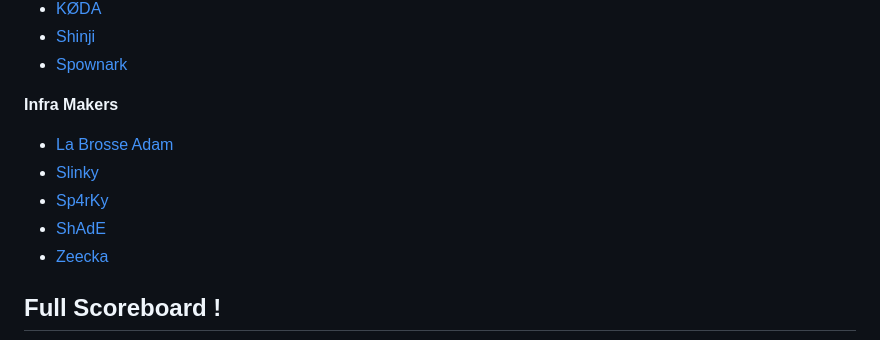
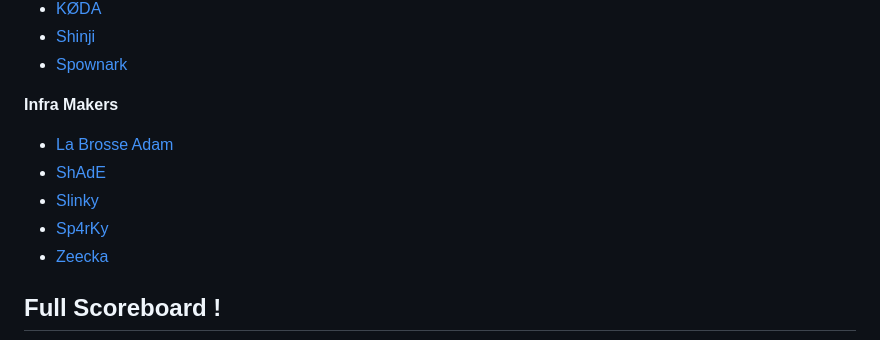
Before and after one commit to BreizhCTF/breizhctf-2024, a Markdown page: README.md, the part around the change. Drawn GitHub-style.

```diff
--- a/README.md
+++ b/README.md
@@ -29,9 +29,9 @@
 
 **Infra Makers**
 - [La Brosse Adam](https://twitter.com/adam_le_bon)
+- [ShAdE](/)
 - [Slinky](https://x.com/HGSlinky)
 - [Sp4rKy](https://x.com/__Sp4rKy__)
-- [ShAdE](/)
 - [Zeecka](https://x.com/Zeecka_)
 
 ## Full Scoreboard !
```
